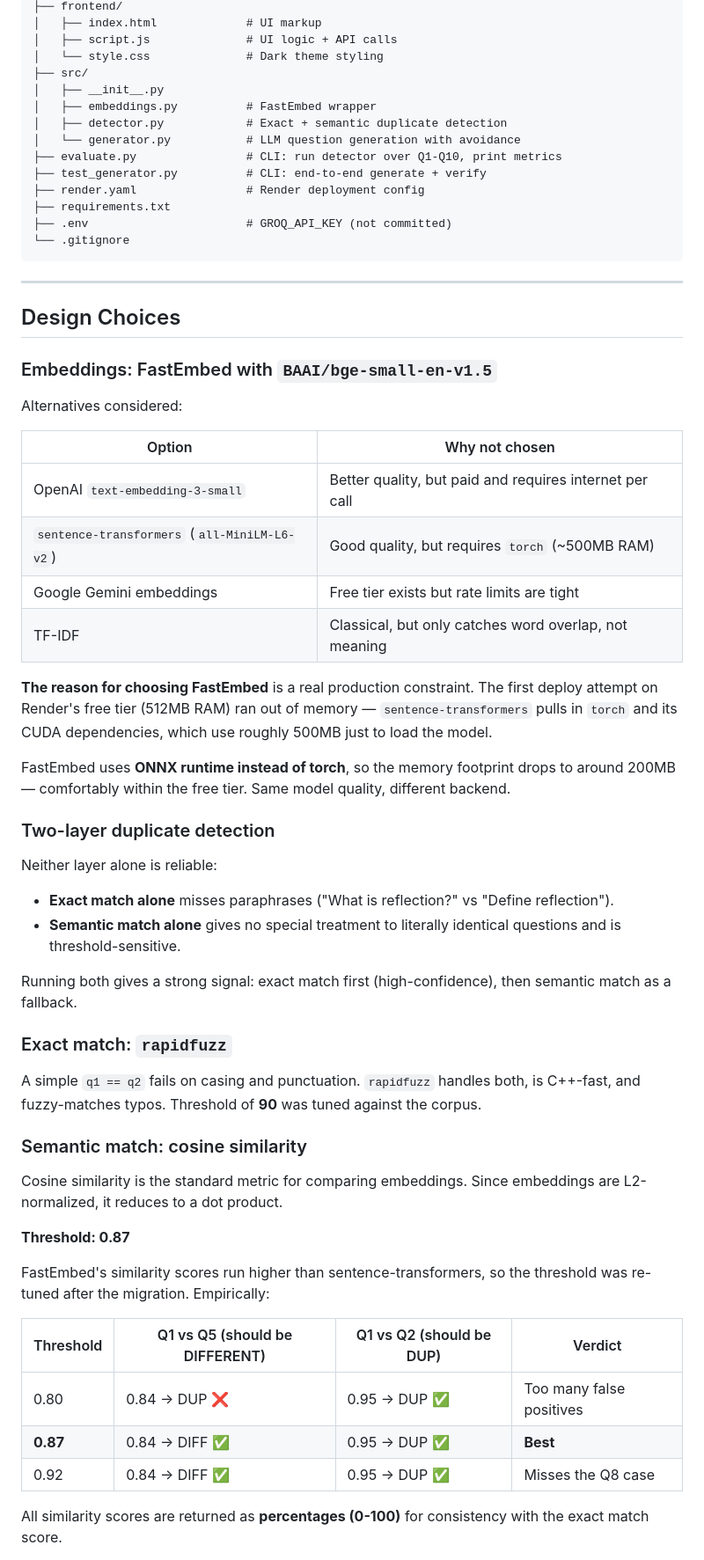
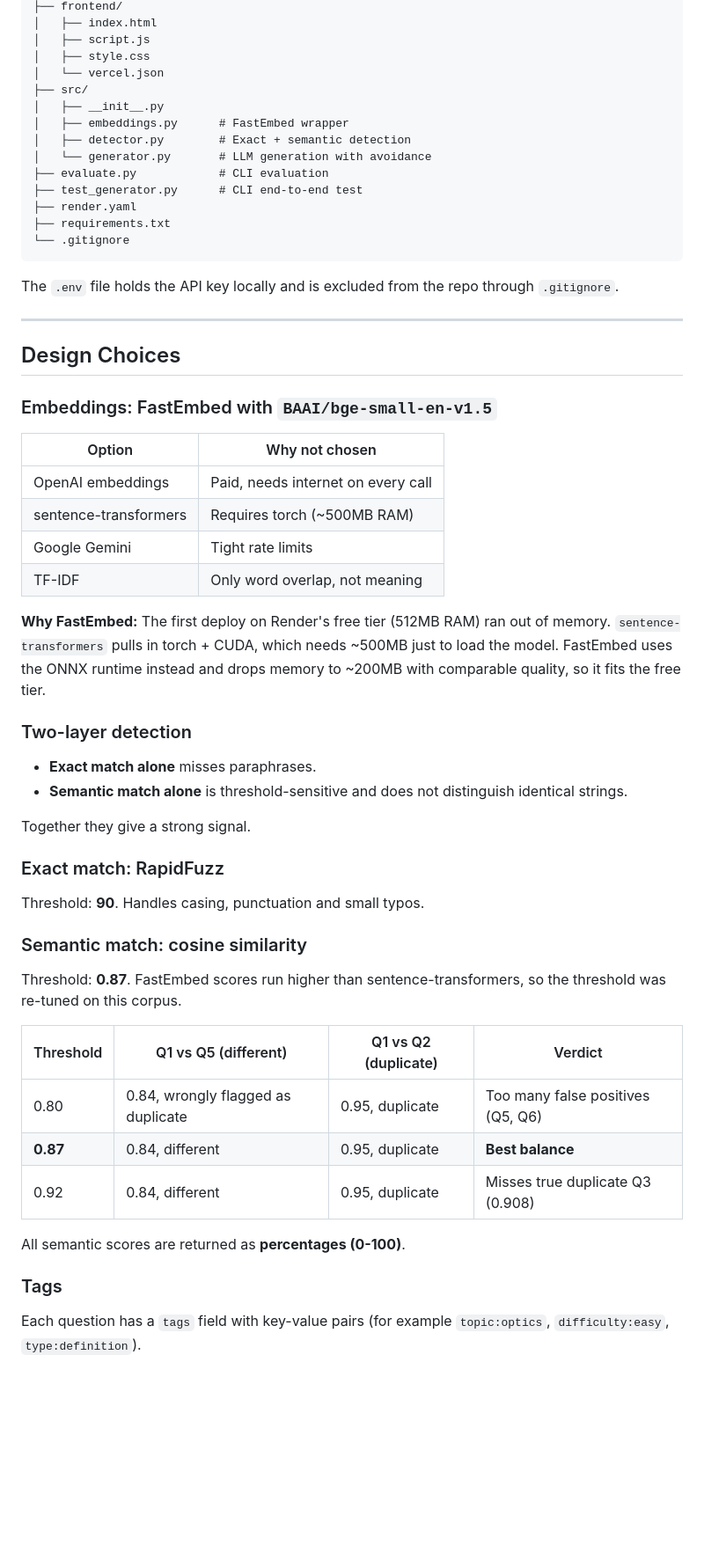
Before and after one commit to Shlokverma0/intern-assignment-shlok, a Markdown page: README.md, the part around one of its changes. Shown at 88% size. Rendered like a GitHub page; blank space fills up the shorter version.

Commit message:
Final README

````diff
--- a/README.md
+++ b/README.md
@@ -76,19 +81,21 @@ intern-assignment-shlok/
 ├── frontend/
-│   ├── index.html             # UI markup
-│   ├── script.js              # UI logic + API calls
-│   └── style.css              # Dark theme styling
+│   ├── index.html
+│   ├── script.js
+│   ├── style.css
+│   └── vercel.json
 ├── src/
 │   ├── __init__.py
-│   ├── embeddings.py          # FastEmbed wrapper
-│   ├── detector.py            # Exact + semantic duplicate detection
-│   └── generator.py           # LLM question generation with avoidance
-├── evaluate.py                # CLI: run detector over Q1-Q10, print metrics
-├── test_generator.py          # CLI: end-to-end generate + verify
-├── render.yaml                # Render deployment config
+│   ├── embeddings.py      # FastEmbed wrapper
+│   ├── detector.py        # Exact + semantic detection
+│   └── generator.py       # LLM generation with avoidance
+├── evaluate.py            # CLI evaluation
+├── test_generator.py      # CLI end-to-end test
+├── render.yaml
 ├── requirements.txt
-├── .env                       # GROQ_API_KEY (not committed)
 └── .gitignore
 ```
+
+The `.env` file holds the API key locally and is excluded from the repo through `.gitignore`.
 
 ---
 
@@ -96,45 +103,39 @@ intern-assignment-shlok/
 
 ### Embeddings: FastEmbed with `BAAI/bge-small-en-v1.5`
 
-Alternatives considered:
-
 | Option | Why not chosen |
 |---|---|
-| OpenAI `text-embedding-3-small` | Better quality, but paid and requires internet per call |
-| `sentence-transformers` (`all-MiniLM-L6-v2`) | Good quality, but requires `torch` (~500MB RAM) |
-| Google Gemini embeddings | Free tier exists but rate limits are tight |
-| TF-IDF | Classical, but only catches word overlap, not meaning |
+| OpenAI embeddings | Paid, needs internet on every call |
+| sentence-transformers | Requires torch (~500MB RAM) |
+| Google Gemini | Tight rate limits |
+| TF-IDF | Only word overlap, not meaning |
 
-**The reason for choosing FastEmbed** is a real production constraint. The first deploy attempt on Render's free tier (512MB RAM) ran out of memory — `sentence-transformers` pulls in `torch` and its CUDA dependencies, which use roughly 500MB just to load the model.
+**Why FastEmbed:** The first deploy on Render's free tier (512MB RAM) ran out of memory. `sentence-transformers` pulls in torch + CUDA, which needs ~500MB just to load the model. FastEmbed uses the ONNX runtime instead and drops memory to ~200MB with comparable quality, so it fits the free tier.
 
-FastEmbed uses **ONNX runtime instead of torch**, so the memory footprint drops to around 200MB — comfortably within the free tier. Same model quality, different backend.
+### Two-layer detection
 
-### Two-layer duplicate detection
+- **Exact match alone** misses paraphrases.
+- **Semantic match alone** is threshold-sensitive and does not distinguish identical strings.
 
-Neither layer alone is reliable:
+Together they give a strong signal.
 
-- **Exact match alone** misses paraphrases ("What is reflection?" vs "Define reflection").
-- **Semantic match alone** gives no special treatment to literally identical questions and is threshold-sensitive.
+### Exact match: RapidFuzz
 
-Running both gives a strong signal: exact match first (high-confidence), then semantic match as a fallback.
-
-### Exact match: `rapidfuzz`
-
-A simple `q1 == q2` fails on casing and punctuation. `rapidfuzz` handles both, is C++-fast, and fuzzy-matches typos. Threshold of **90** was tuned against the corpus.
+Threshold: **90**. Handles casing, punctuation and small typos.
 
 ### Semantic match: cosine similarity
 
-Cosine similarity is the standard metric for comparing embeddings. Since embeddings are L2-normalized, it reduces to a dot product.
+Threshold: **0.87**. FastEmbed scores run higher than sentence-transformers, so the threshold was re-tuned on this corpus.
 
-**Threshold: 0.87**
+| Threshold | Q1 vs Q5 (different) | Q1 vs Q2 (duplicate) | Verdict |
+|---|---|---|---|
+| 0.80 | 0.84, wrongly flagged as duplicate | 0.95, duplicate | Too many false positives (Q5, Q6) |
+| **0.87** | 0.84, different | 0.95, duplicate | **Best balance** |
+| 0.92 | 0.84, different | 0.95, duplicate | Misses true duplicate Q3 (0.908) |
 
-FastEmbed's similarity scores run higher than sentence-transformers, so the threshold was re-tuned after the migration. Empirically:
+All semantic scores are returned as **percentages (0-100)**.
 
-| Threshold | Q1 vs Q5 (should be DIFFERENT) | Q1 vs Q2 (should be DUP) | Verdict |
-|---|---|---|---|
-| 0.80 | 0.84 → DUP ❌ | 0.95 → DUP ✅ | Too many false positives |
-| **0.87** | 0.84 → DIFF ✅ | 0.95 → DUP ✅ | **Best** |
-| 0.92 | 0.84 → DIFF ✅ | 0.95 → DUP ✅ | Misses the Q8 case |
+### Tags
 
-All similarity scores are returned as **percentages (0-100)** for consistency with the exact match score.
+Each question has a `tags` field with key-value pairs (for example `topic:optics`, `difficulty:easy`, `type:definition`).
 
````
Also changed, not shown: other parts of README.md (+122 -157 lines).
